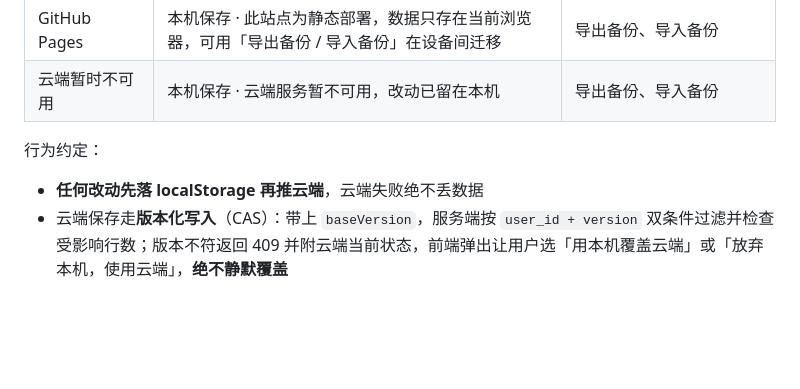
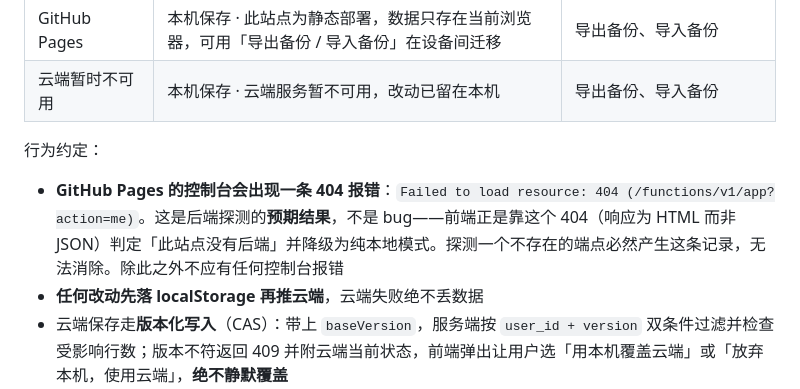
Before and after one commit to ghostLLC/hk5-masters-guide, a Markdown page: README-部署说明.md, the part around the change. Rendered like a GitHub page; blank space fills up the shorter version.

Commit message:
文档补充：GitHub Pages 控制台的 /functions/v1/app 404 是后端探测的预期结果，非 bug

```diff
--- a/README-部署说明.md
+++ b/README-部署说明.md
@@ -201,6 +201,7 @@ git push -u origin master
 
 行为约定：
 
+- **GitHub Pages 的控制台会出现一条 404 报错**：`Failed to load resource: 404 (/functions/v1/app?action=me)`。这是后端探测的**预期结果**，不是 bug——前端正是靠这个 404（响应为 HTML 而非 JSON）判定「此站点没有后端」并降级为纯本地模式。探测一个不存在的端点必然产生这条记录，无法消除。除此之外不应有任何控制台报错
 - **任何改动先落 localStorage 再推云端**，云端失败绝不丢数据
 - 云端保存走**版本化写入**（CAS）：带上 `baseVersion`，服务端按 `user_id + version` 双条件过滤并检查受影响行数；版本不符返回 409 并附云端当前状态，前端弹出让用户选「用本机覆盖云端」或「放弃本机，使用云端」，**绝不静默覆盖**
 - 写入结果未知（断网/超时）时**挂起自动保存**，只提示「重新读取云端」做对账，**不自动重放写入**——因为无法判断上一次是否已提交
```
